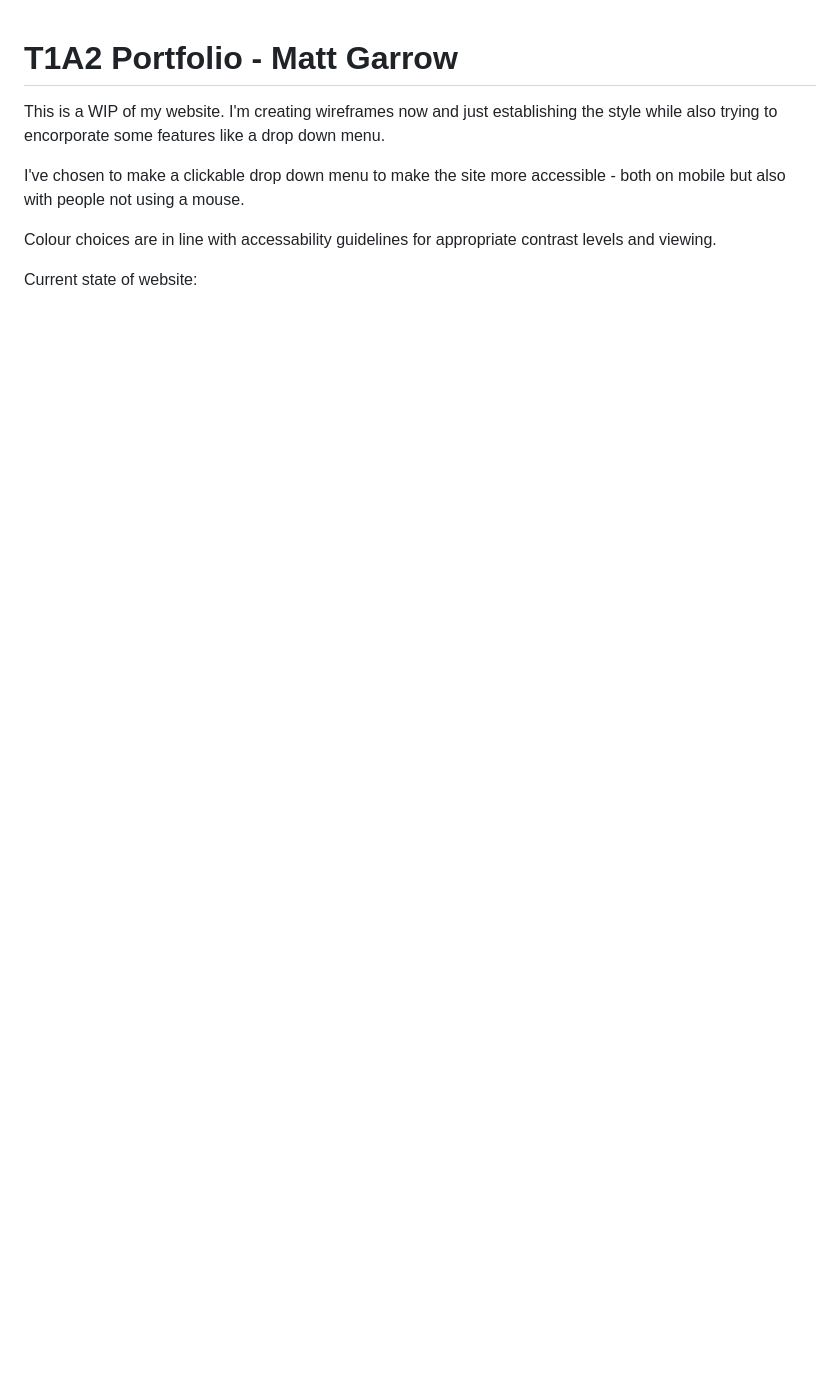
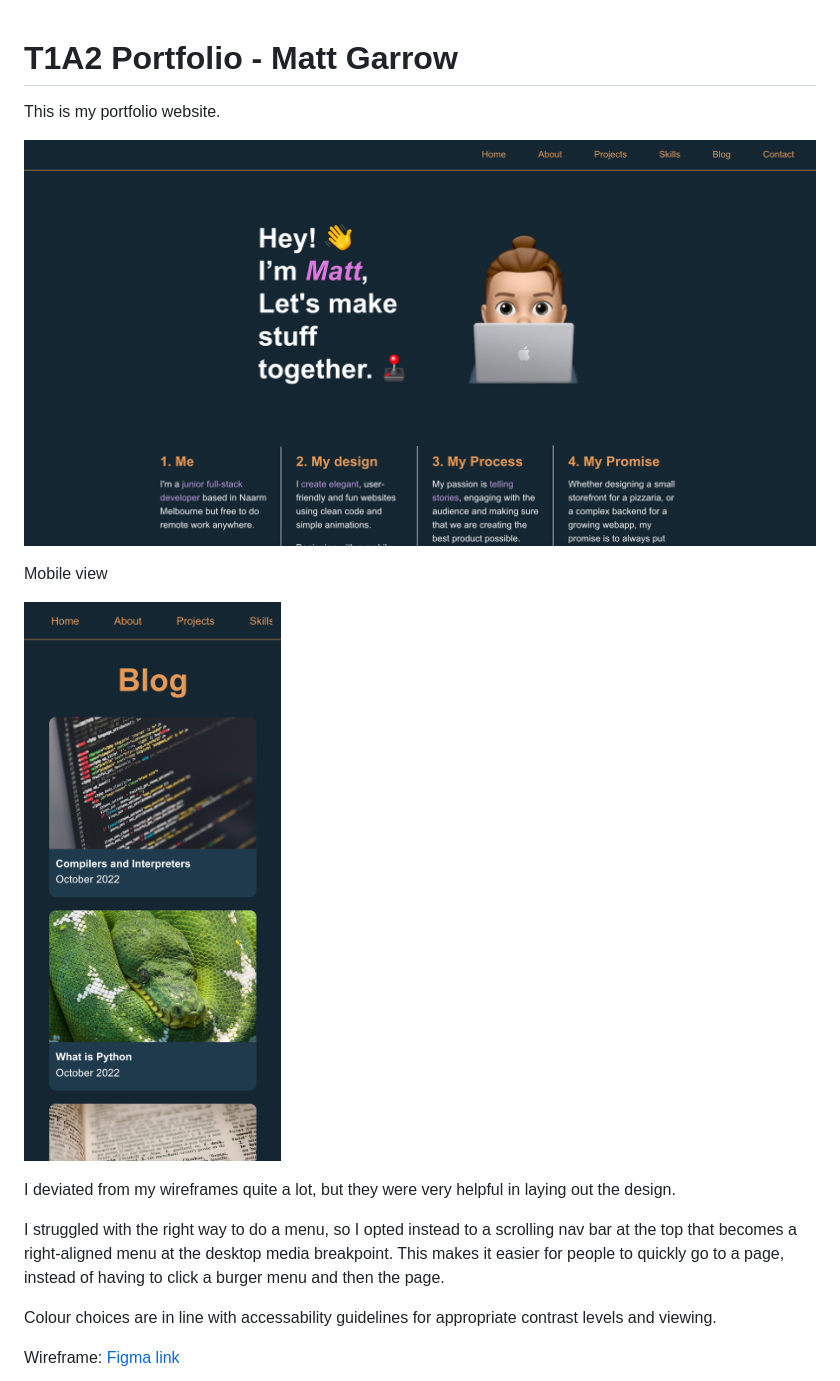
Before and after one commit to mjkgarrow/t1a2-portfolio, a Markdown page: readme.md, the part around the change printed below. Drawn GitHub-style; pictures changed too: images/mobile-website-screenshot.png (added), images/website-screenshot.png (added); blank space fills up the shorter version.

Commit message:
added images and updated description in readme

```diff
--- a/readme.md
+++ b/readme.md
@@ -1,10 +1,18 @@
 # T1A2 Portfolio - Matt Garrow
 
-This is a WIP of my website. I'm creating wireframes now and just establishing the style while also trying to encorporate some features like a drop down menu.
+This is my portfolio website.
 
-I've chosen to make a clickable drop down menu to make the site more accessible - both on mobile but also with people not using a mouse.
+![Website screenshot](./images/website-screenshot.png)
+
+Mobile view
+
+![Mobile website screenshot](./images/mobile-website-screenshot.png)
+
+I deviated from my wireframes quite a lot, but they were very helpful in laying out the design.
+
+I struggled with the right way to do a menu, so I opted instead to a scrolling nav bar at the top that becomes a right-aligned menu at the desktop media breakpoint. This makes it easier for people to quickly go to a page, instead of having to click a burger menu and then the page.
 
 Colour choices are in line with accessability guidelines for appropriate contrast levels and viewing.
 
-Current state of website:
+Wireframe: [Figma link](https://www.figma.com/file/efpb32yzwvxEcuG2w1a3IM/Portfolio)
 
```
Also changed, not shown: other parts of readme.md (+1 -27 lines), 1 other file.
